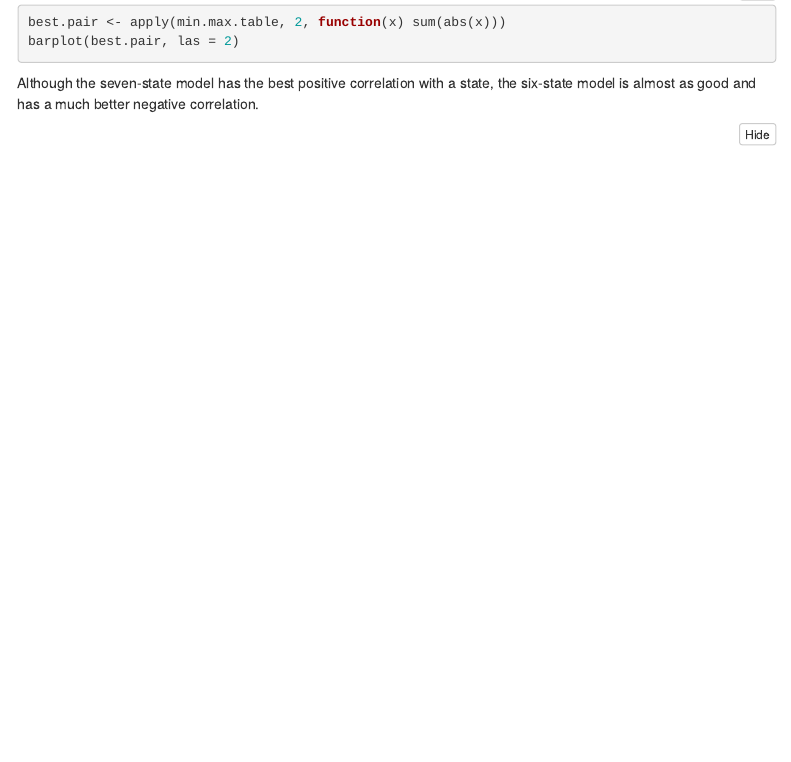
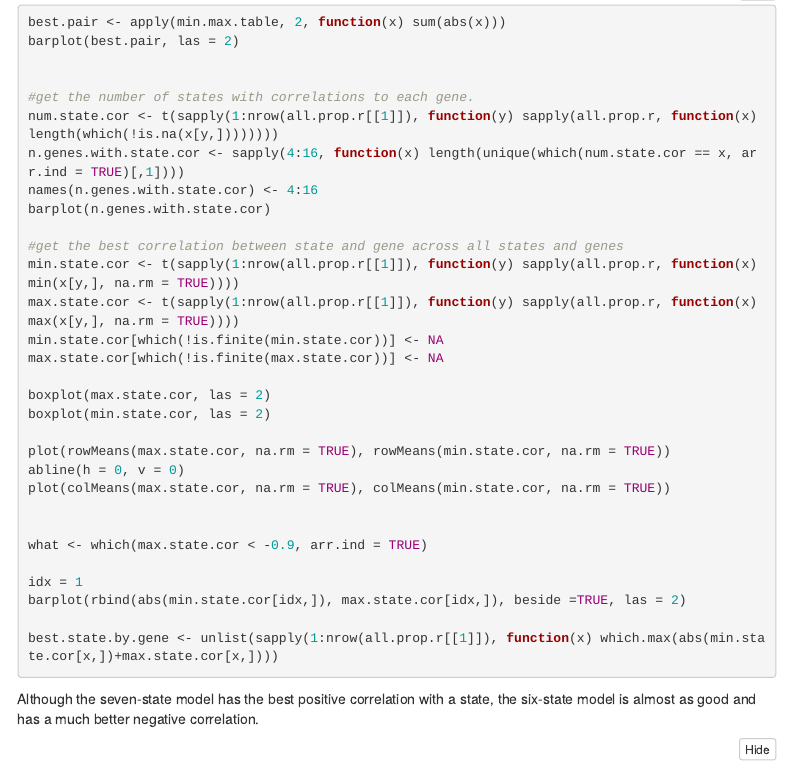
Before and after one commit to annaLtyler/Epigenetics_Manuscript, an R Markdown document (Documents/1.Analysis/1.3_Compare_ChromHMM_States.Rmd): the page in a window 1100 px wide, from 1510 px down. Rendered offline with R 4.5, knitr and Pandoc, with nearby package versions; folded parts are opened; some code elsewhere in the file could not run offline; menus at the side of the page are left out.

````diff
--- a/Documents/1.Analysis/1.3_Compare_ChromHMM_States.Rmd
+++ b/Documents/1.Analysis/1.3_Compare_ChromHMM_States.Rmd
@@ -74,6 +74,34 @@
 ```{r test, eval = FALSE}
 best.pair <- apply(min.max.table, 2, function(x) sum(abs(x)))
 barplot(best.pair, las = 2)
+
+
+#get the number of states with correlations to each gene.
+num.state.cor <- t(sapply(1:nrow(all.prop.r[[1]]), function(y) sapply(all.prop.r, function(x) length(which(!is.na(x[y,])))))))
+n.genes.with.state.cor <- sapply(4:16, function(x) length(unique(which(num.state.cor == x, arr.ind = TRUE)[,1])))
+names(n.genes.with.state.cor) <- 4:16
+barplot(n.genes.with.state.cor)
+
+#get the best correlation between state and gene across all states and genes
+min.state.cor <- t(sapply(1:nrow(all.prop.r[[1]]), function(y) sapply(all.prop.r, function(x) min(x[y,], na.rm = TRUE))))
+max.state.cor <- t(sapply(1:nrow(all.prop.r[[1]]), function(y) sapply(all.prop.r, function(x) max(x[y,], na.rm = TRUE))))
+min.state.cor[which(!is.finite(min.state.cor))] <- NA
+max.state.cor[which(!is.finite(max.state.cor))] <- NA
+
+boxplot(max.state.cor, las = 2)
+boxplot(min.state.cor, las = 2)
+
+plot(rowMeans(max.state.cor, na.rm = TRUE), rowMeans(min.state.cor, na.rm = TRUE))
+abline(h = 0, v = 0)
+plot(colMeans(max.state.cor, na.rm = TRUE), colMeans(min.state.cor, na.rm = TRUE))
+
+
+what <- which(max.state.cor < -0.9, arr.ind = TRUE)
+
+idx = 1
+barplot(rbind(abs(min.state.cor[idx,]), max.state.cor[idx,]), beside =TRUE, las = 2)
+
+best.state.by.gene <- unlist(sapply(1:nrow(all.prop.r[[1]]), function(x) which.max(abs(min.state.cor[x,])+max.state.cor[x,])))
 ```
 
 Although the seven-state model has the best positive correlation with a state, the
````
Also changed, not shown: 1 other file.
